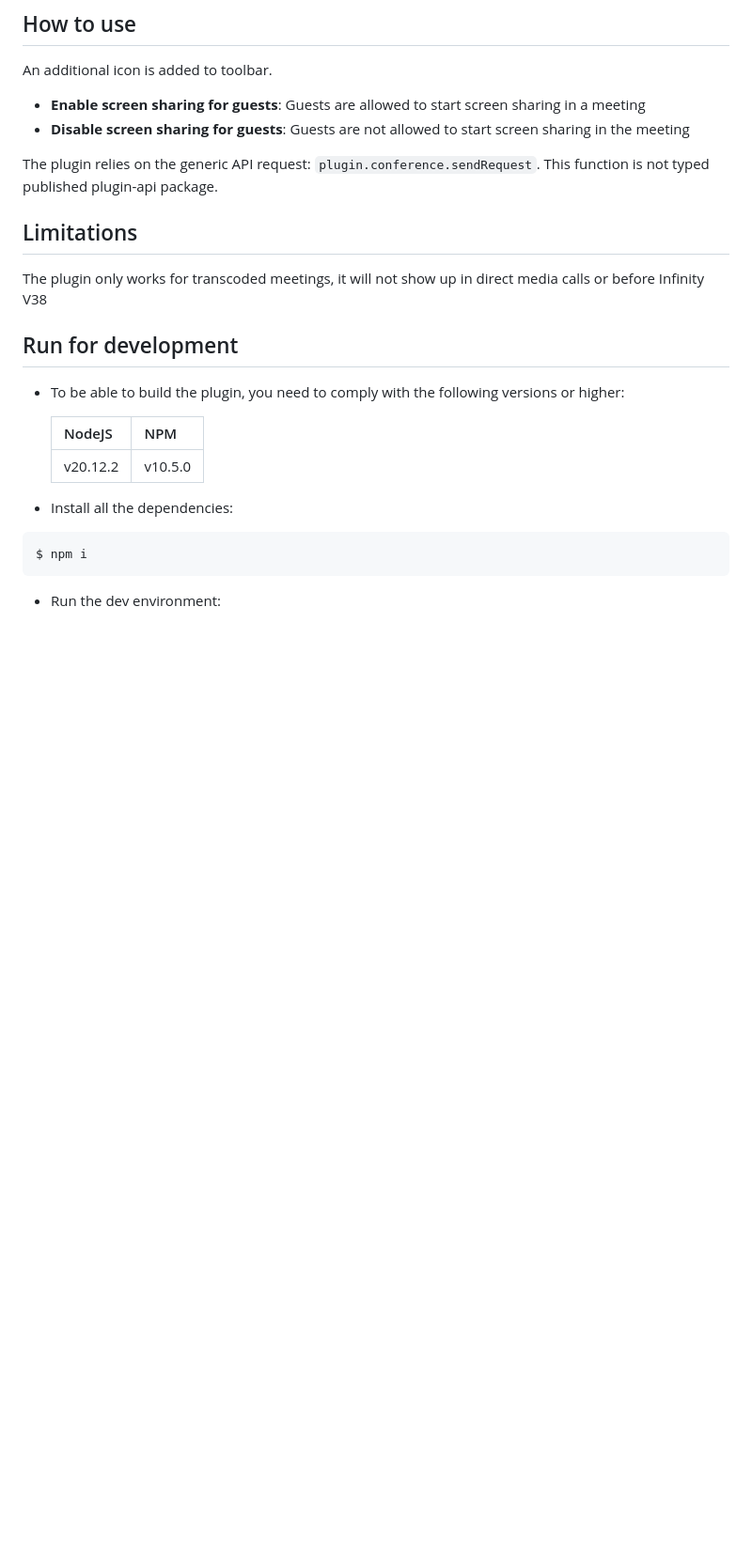
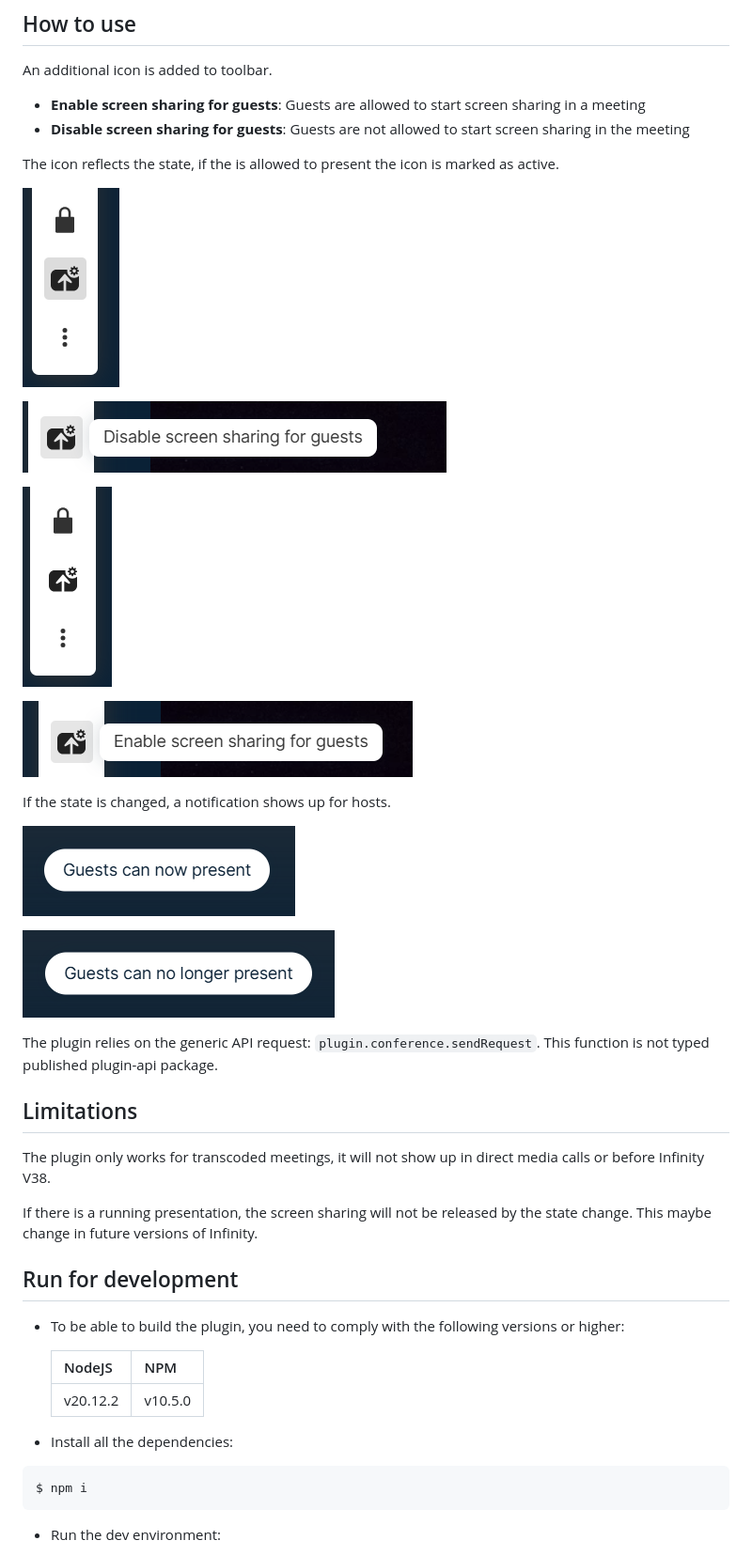
Before and after one commit to pexip/webapp3-plugin-guests-can-present, a Markdown page: README.md, the part around the change. Shown at 94% size. GitHub-like rendering; pictures changed too: docs/images/active.png (added), docs/images/active_tooltip.png (added), docs/images/guest_can_no_longer_present.png (added); blank space fills up the shorter version.

Commit message:
Improved README.md

```diff
--- a/README.md
+++ b/README.md
@@ -13,11 +13,31 @@ An additional icon is added to toolbar.
 - **Enable screen sharing for guests**: Guests are allowed to start screen sharing in a meeting
 - **Disable screen sharing for guests**: Guests are not allowed to start screen sharing in the meeting
 
+The icon reflects the state, if the is allowed to present the icon is marked as active.
+
+![Active](./docs/images/active.png)
+
+![Active Tooltip](./docs/images/active_tooltip.png)
+
+![Inactive](./docs/images/inactive.png)
+
+![Inactive](./docs/images/inactive_tooltip.png)
+
+If the state is changed, a notification shows up for hosts.
+
+![Inactive](./docs/images/guest_can_present_toast.png)
+
+![Inactive](./docs/images/guest_can_no_longer_present.png)
+
+
 The plugin relies on the generic API request: `plugin.conference.sendRequest`. This function is not typed published plugin-api package.
 
 ## Limitations
 
-The plugin only works for transcoded meetings, it will not show up in direct media calls or before Infinity V38
+The plugin only works for transcoded meetings, it will not show up in direct media calls or before Infinity V38.
+
+If there is a running presentation, the screen sharing will not be released by the state change.
+This maybe change in future versions of Infinity.
 
 ## Run for development
 
```
